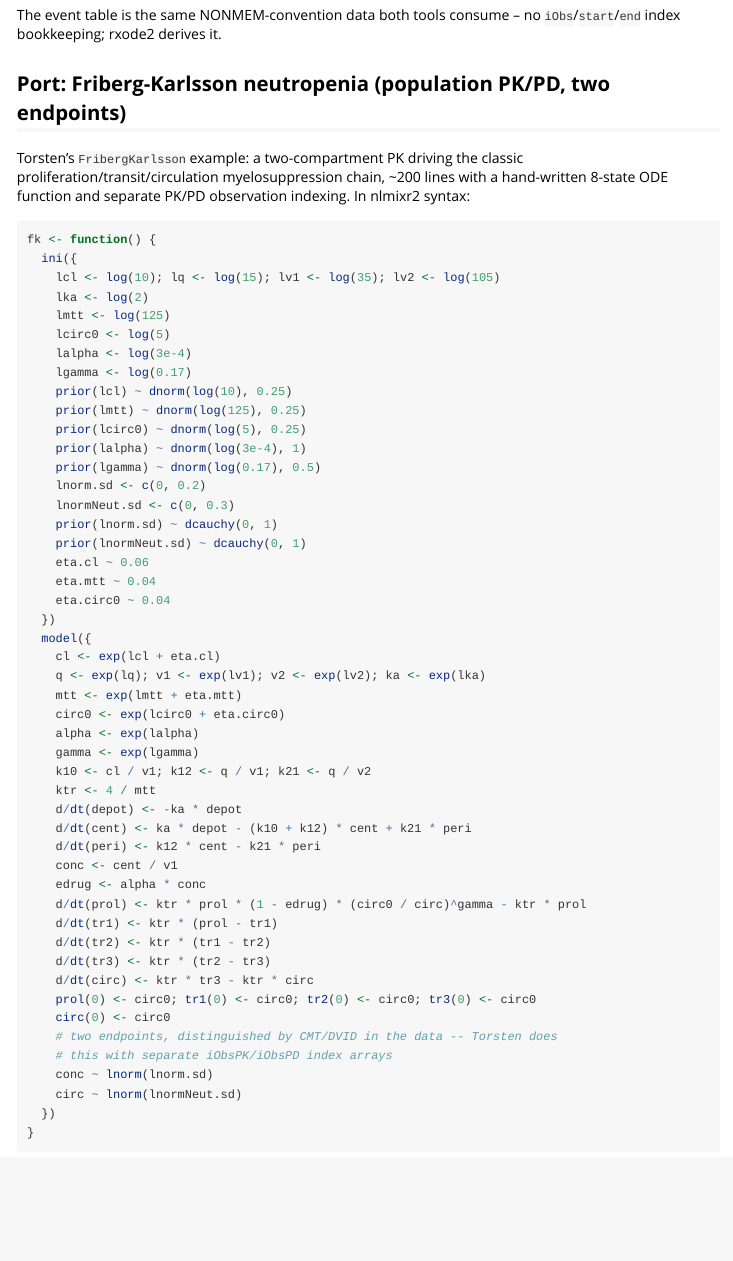
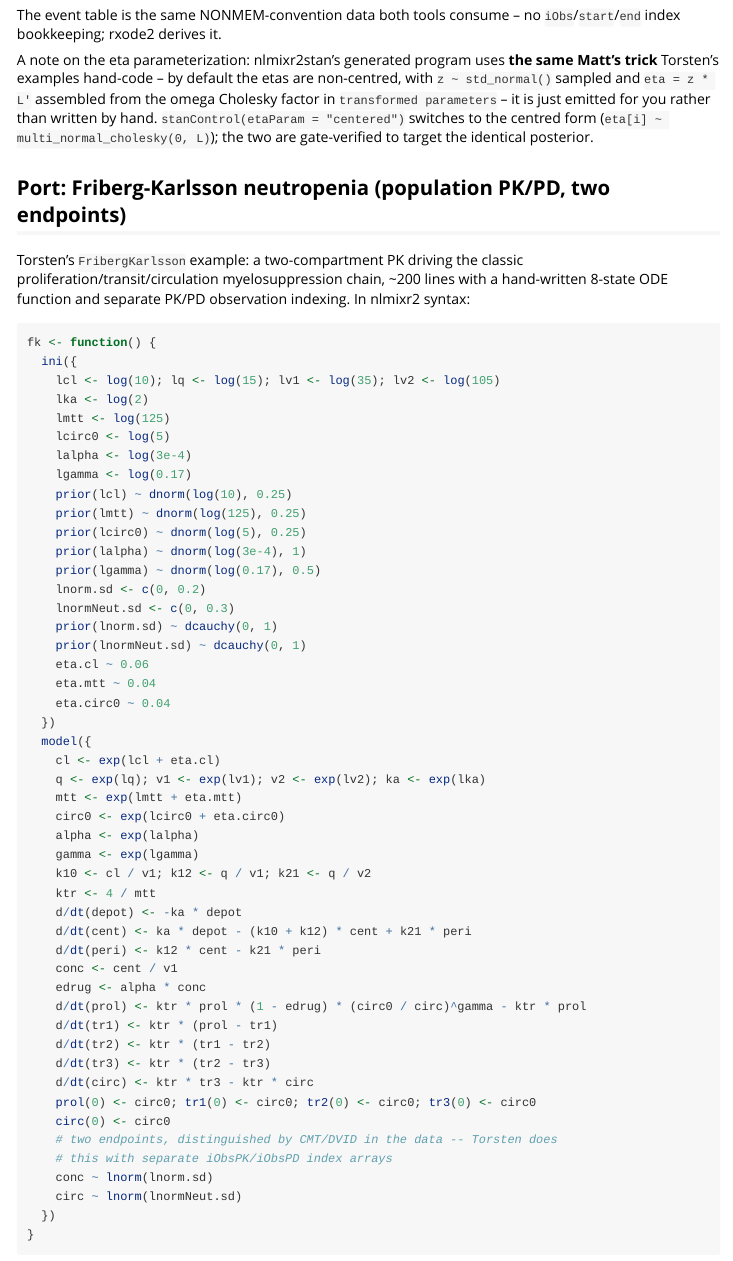
Before and after one commit to nlmixr2/nlmixr2bayes, an R Markdown document (vignettes/torsten-comparison.Rmd): the page in a window 1100 px wide, from 2310 px down. Rendered offline with R 4.5, knitr and Pandoc, with nearby package versions.

Commit message:
Torsten vignette: our default etas ARE Matt's trick (generated, not hand-coded)

```diff
--- a/vignettes/torsten-comparison.Rmd
+++ b/vignettes/torsten-comparison.Rmd
@@ -112,6 +112,15 @@ fit <- nlmixr2est::nlmixr2(poppk2cpt, d, est = "stan",
 
 The event table is the same NONMEM-convention data both tools consume --
 no `iObs`/`start`/`end` index bookkeeping; rxode2 derives it.
+
+A note on the eta parameterization: nlmixr2stan's generated program uses
+**the same Matt's trick** Torsten's examples hand-code -- by default the
+etas are non-centred, with `z ~ std_normal()` sampled and
+`eta = z * L'` assembled from the omega Cholesky factor in
+`transformed parameters` -- it is just emitted for you rather than written
+by hand.  `stanControl(etaParam = "centered")` switches to the centred
+form (`eta[i] ~ multi_normal_cholesky(0, L)`); the two are
+gate-verified to target the identical posterior.
 
 ## Port: Friberg-Karlsson neutropenia (population PK/PD, two endpoints)
 
```
